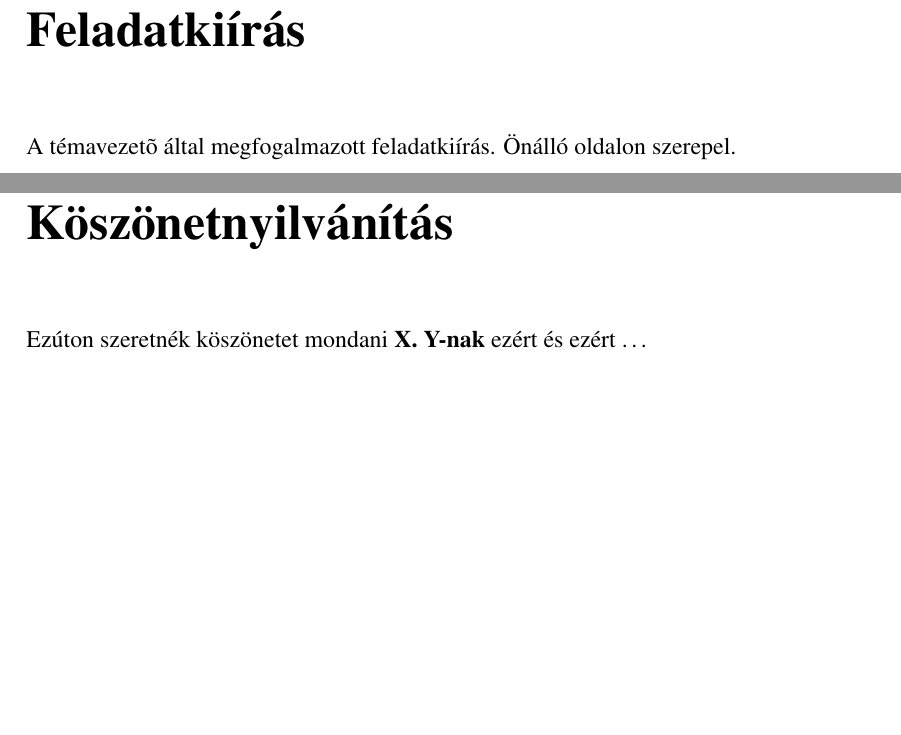
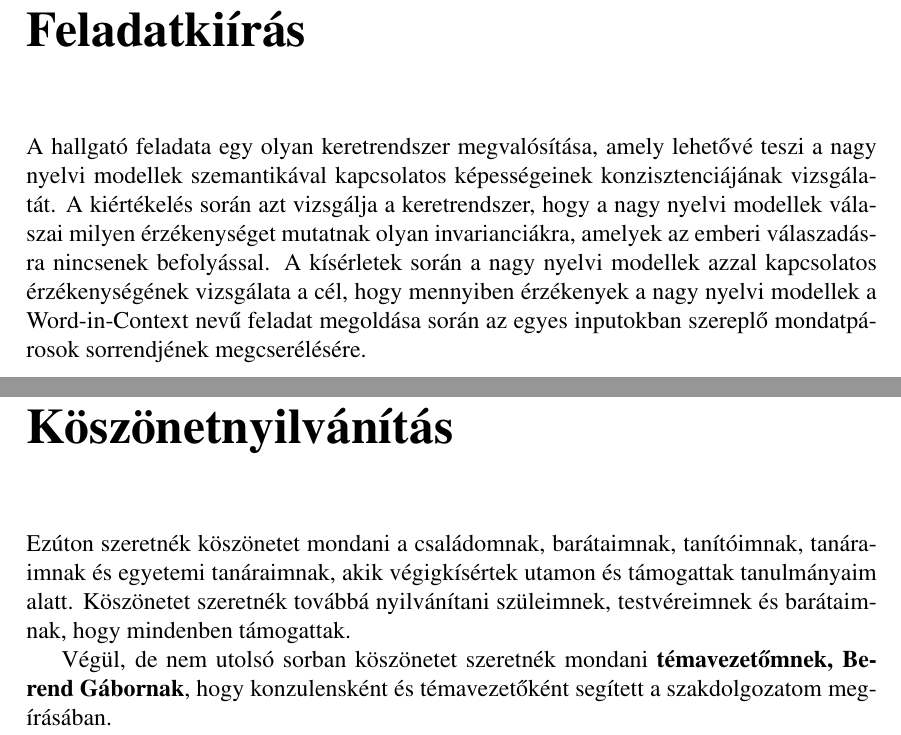
Before and after one commit to Fabbernat/Thesis-paper, a LaTeX document (src/main.tex): two parts of pages 3 and 15 of 16 before the commit and two parts of pages 4 and 16 of 17 after it, joined at a grey line, cut so that both start at the same text, the shorter picture padded with empty space. Compiled offline with pdfLaTeX.

Commit message:
v1.0: personalise main.tex. Kis lépés egy embernek...

```diff
--- a/src/main.tex
+++ b/src/main.tex
@@ -131,7 +132,8 @@ Szeged
 %A tartalomjegyzékben mégis szerepeltetni kell, mint szakasz(section) szerepeljen:
 \addcontentsline{toc}{section}{Feladatkiírás}
 
-A témavezetõ által megfogalmazott feladatkiírás. Önálló oldalon szerepel.
+
+A hallgató feladata egy olyan keretrendszer megvalósítása, amely lehetővé teszi a nagy nyelvi modellek szemantikával kapcsolatos képességeinek konzisztenciájának vizsgálatát. A kiértékelés során azt vizsgálja a keretrendszer, hogy a nagy nyelvi modellek válaszai milyen érzékenységet mutatnak olyan invarianciákra, amelyek az emberi válaszadásra nincsenek befolyással. A kísérletek során a nagy nyelvi modellek azzal kapcsolatos érzékenységének vizsgálata a cél, hogy mennyiben érzékenyek a nagy nyelvi modellek a Word-in-Context nevű feladat megoldása során az egyes inputokban szereplő mondatpárosok sorrendjének megcserélésére.
 
 \chapter*{Tartalmi összefoglaló}
 \addcontentsline{toc}{section}{Tartalmi összefoglaló}
@@ -446,7 +448,10 @@ Szeged, \today\
 \chapter*{Köszönetnyilvánítás}
 \addcontentsline{toc}{section}{Köszönetnyilvánítás}
 
-Ezúton szeretnék köszönetet mondani \textbf{X. Y-nak} ezért és ezért \ldots
+Ezúton szeretnék köszönetet mondani a családomnak, barátaimnak, tanítóimnak, tanáraimnak és egyetemi tanáraimnak, akik végigkísértek utamon és támogattak tanulmányaim alatt. Köszönetet szeretnék továbbá nyilvánítani szüleimnek, testvéreimnek és barátaimnak, hogy mindenben támogattak.
+
+Végül, de nem utolsó sorban köszönetet szeretnék mondani \textbf{témavezetőmnek, Berend Gábornak}, hogy konzulensként és témavezetőként segített a szakdolgozatom megírásában.
+
 
 
 %% Az itrodalomjegyzek keszitheto a BibTeX segedprogrammal:
```
Also changed, not shown: src/main.tex (7 more changed lines).
